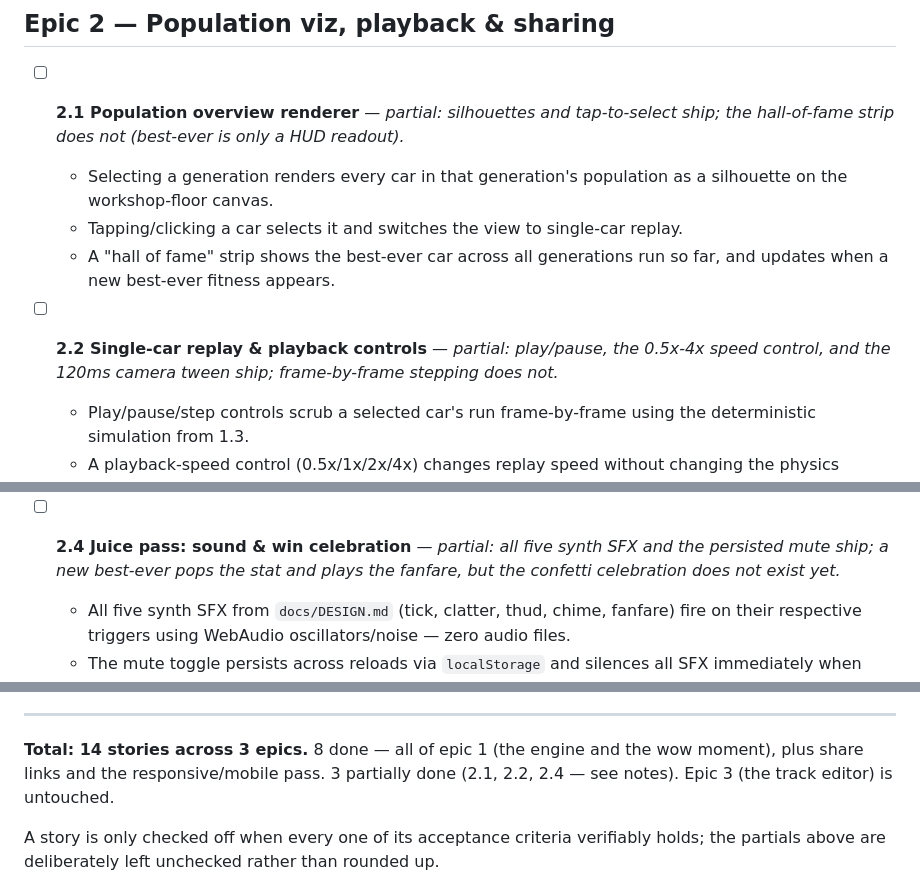
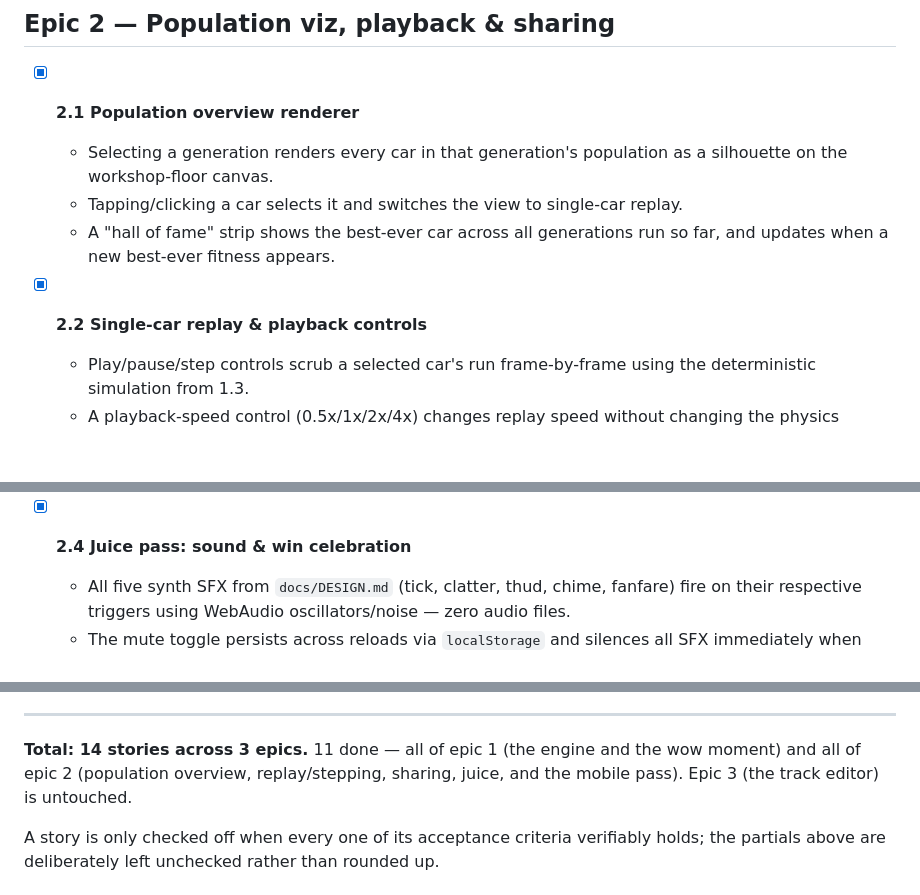
Before and after one commit to ctkrug/darwins-garage, a Markdown page: docs/BACKLOG.md, 3 parts joined by grey strips. Drawn GitHub-style; blank space fills up the shorter version.

Commit message:
docs(backlog): check off epic 2 in full
Hall of fame, frame stepping, and the confetti/gold-flash celebration
close out 2.1, 2.2, and 2.4 — every epic-2 acceptance criterion now
verifiably holds. Only epic 3 (the track editor) remains.

```diff
--- a/docs/BACKLOG.md
+++ b/docs/BACKLOG.md
@@ -53,16 +53,14 @@ is the wow moment and must land before anything else in this backlog.
 
 ## Epic 2 — Population viz, playback & sharing
 
-- [ ] **2.1 Population overview renderer** — *partial: silhouettes and tap-to-select ship; the
-  hall-of-fame strip does not (best-ever is only a HUD readout).*
+- [x] **2.1 Population overview renderer**
   - Selecting a generation renders every car in that generation's population as a silhouette on
     the workshop-floor canvas.
   - Tapping/clicking a car selects it and switches the view to single-car replay.
   - A "hall of fame" strip shows the best-ever car across all generations run so far, and
     updates when a new best-ever fitness appears.
 
-- [ ] **2.2 Single-car replay & playback controls** — *partial: play/pause, the 0.5x-4x speed
-  control, and the 120ms camera tween ship; frame-by-frame stepping does not.*
+- [x] **2.2 Single-car replay & playback controls**
   - Play/pause/step controls scrub a selected car's run frame-by-frame using the deterministic
     simulation from 1.3.
   - A playback-speed control (0.5x/1x/2x/4x) changes replay speed without changing the physics
@@ -77,9 +75,7 @@ is the wow moment and must land before anything else in this backlog.
   - An invalid or corrupted share parameter renders an inline error state instead of crashing
     the app.
 
-- [ ] **2.4 Juice pass: sound & win celebration** — *partial: all five synth SFX and the
-  persisted mute ship; a new best-ever pops the stat and plays the fanfare, but the confetti
-  celebration does not exist yet.*
+- [x] **2.4 Juice pass: sound & win celebration**
   - All five synth SFX from `docs/DESIGN.md` (tick, clatter, thud, chime, fanfare) fire on their
     respective triggers using WebAudio oscillators/noise — zero audio files.
   - The mute toggle persists across reloads via `localStorage` and silences all SFX immediately
@@ -120,8 +116,8 @@ is the wow moment and must land before anything else in this backlog.
 
 ---
 
-**Total: 14 stories across 3 epics.** 8 done — all of epic 1 (the engine and the wow moment),
-plus share links and the responsive/mobile pass. 3 partially done (2.1, 2.2, 2.4 — see notes).
+**Total: 14 stories across 3 epics.** 11 done — all of epic 1 (the engine and the wow moment)
+and all of epic 2 (population overview, replay/stepping, sharing, juice, and the mobile pass).
 Epic 3 (the track editor) is untouched.
 
 A story is only checked off when every one of its acceptance criteria verifiably holds; the
```
